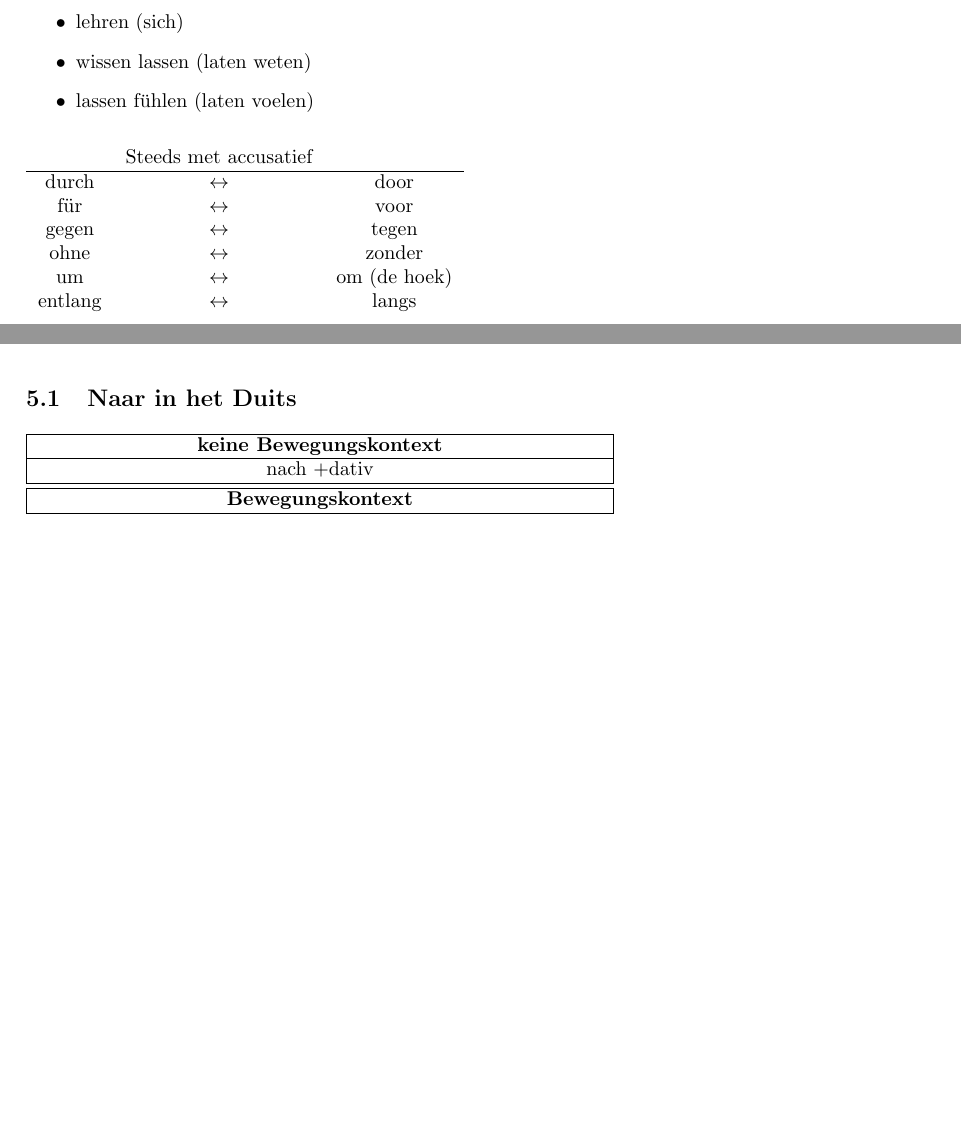
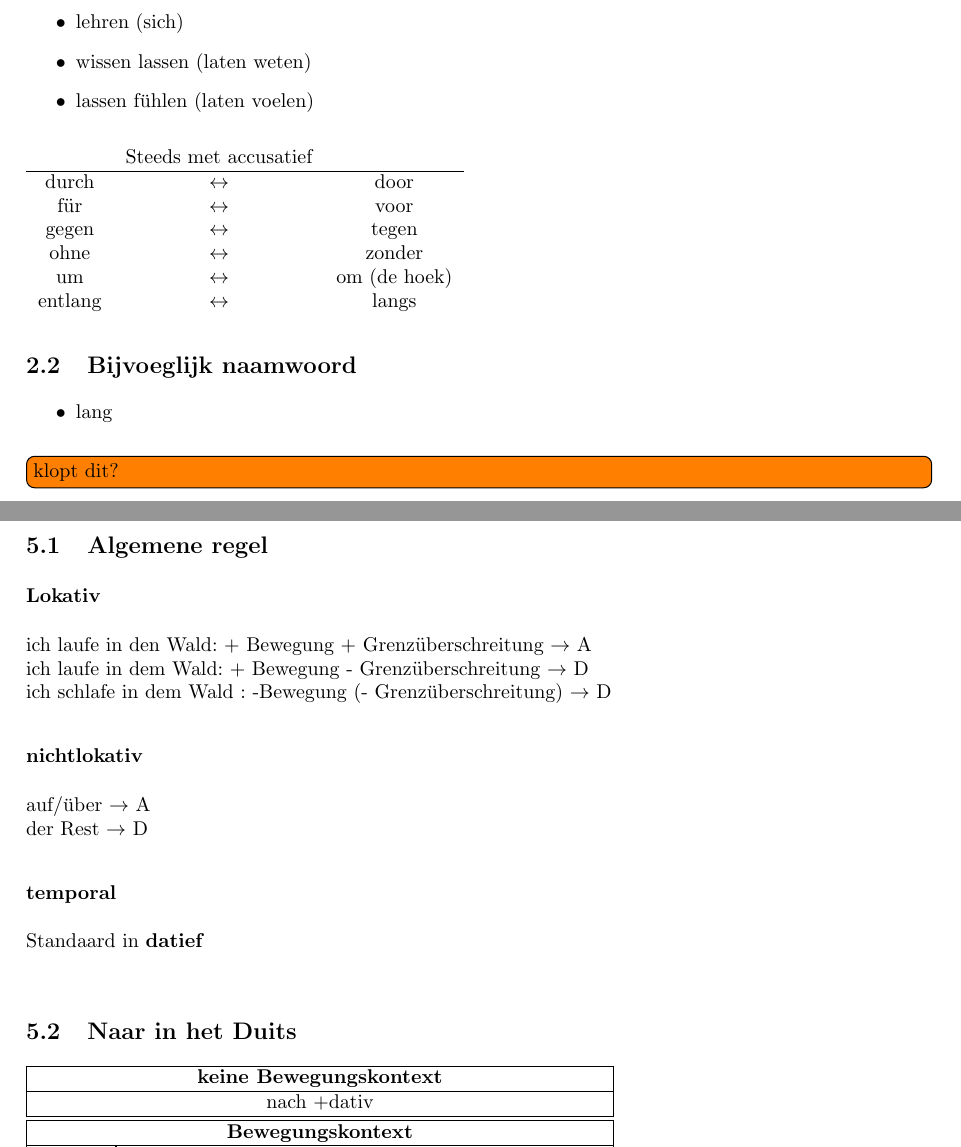
Before and after one commit to warreee/Duits_voor_Nederlandstaligen, a LaTeX thesis (main.tex, which reads tex/chapter5_kasus.tex): two parts of pages 24 and 25 of 49 before the commit and two parts of pages 25 and 27 of 51 after it, joined at a grey line, cut so that both start at the same text, the shorter picture padded with empty space. Compiled offline with pdfLaTeX.

Commit message:
chapter 5

```diff
--- a/tex/chapter5_kasus.tex
+++ b/tex/chapter5_kasus.tex
@@ -32,6 +32,12 @@ ohne & $\leftrightarrow$ & zonder \\
 um & $\leftrightarrow$ & om (de hoek) \\
 entlang & $\leftrightarrow$ & langs \\
 \end{tabular}
+
+\subsection{Bijvoeglijk naamwoord}
+\begin{itemize}
+\item lang
+\end{itemize}
+\todo[inline]{klopt dit?}
 \section{Dativ}
 \subsection{Lijdend voorwerp in de datief:}
 \begin{itemize}
@@ -86,6 +100,18 @@ vor & $\leftrightarrow$ & voor \\
 unter & $\leftrightarrow$ & onder \\
 \end{tabular}
 
+\subsection{Algemene regel}
+\subsubsection{Lokativ}
+ich laufe in den Wald: + Bewegung + Grenzüberschreitung $\rightarrow$ A\\
+ich laufe in dem Wald: + Bewegung - Grenzüberschreitung $\rightarrow$ D\\
+ich schlafe in dem Wald : -Bewegung (- Grenz"uberschreitung) $\rightarrow$ D
+\subsubsection{nichtlokativ}
+auf/über $\rightarrow$ A\\
+der Rest $\rightarrow$ D
+\subsubsection{temporal}
+Standaard in \textbf{datief}\\
+
+
 \subsection{Naar in het Duits}
 \begin{tabular}{| c | c | c | c |}
 \hline
```
Also changed, not shown: tex/chapter5_kasus.tex (8 more changed lines).
